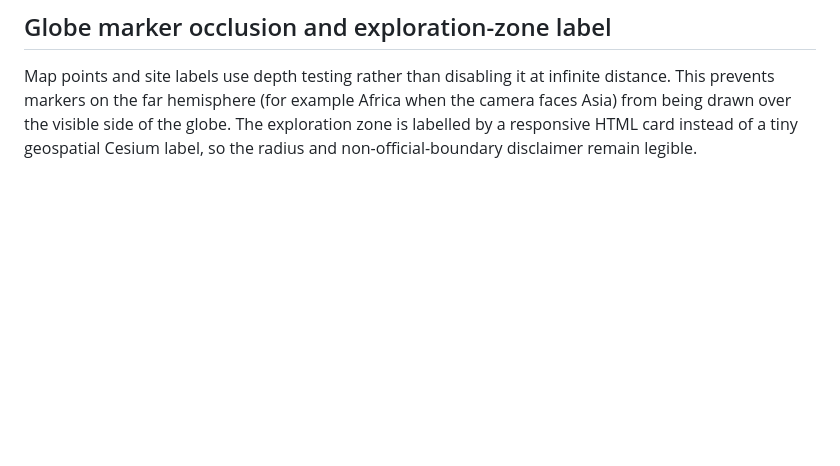
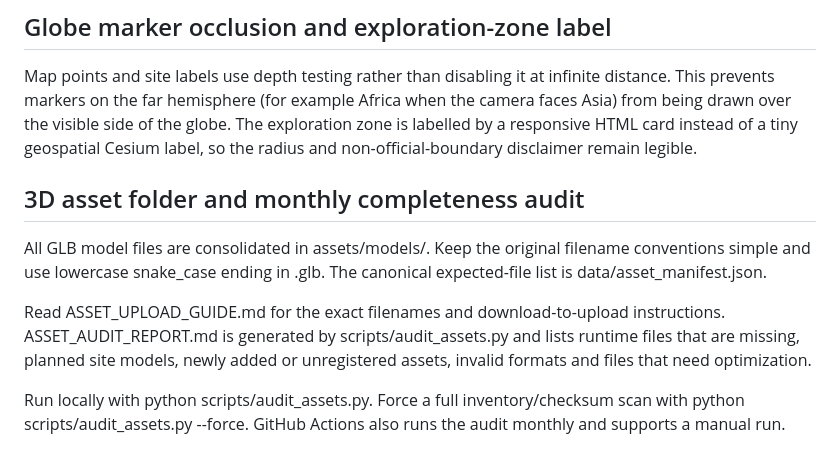
Before and after one commit to AnggaConni/SainsCultureBoardGame, a Markdown page: README.md, the part around the change. Rendered like a GitHub page; blank space fills up the shorter version.

Commit message:
Document model folder and monthly asset audit

```diff
--- a/README.md
+++ b/README.md
@@ -86,3 +86,11 @@ The Borobudur overlay uses a square transparent canvas and fits the complete GLB
 
 ## Globe marker occlusion and exploration-zone label
 Map points and site labels use depth testing rather than disabling it at infinite distance. This prevents markers on the far hemisphere (for example Africa when the camera faces Asia) from being drawn over the visible side of the globe. The exploration zone is labelled by a responsive HTML card instead of a tiny geospatial Cesium label, so the radius and non-official-boundary disclaimer remain legible.
+
+
+## 3D asset folder and monthly completeness audit
+All GLB model files are consolidated in assets/models/. Keep the original filename conventions simple and use lowercase snake_case ending in .glb. The canonical expected-file list is data/asset_manifest.json.
+
+Read ASSET_UPLOAD_GUIDE.md for the exact filenames and download-to-upload instructions. ASSET_AUDIT_REPORT.md is generated by scripts/audit_assets.py and lists runtime files that are missing, planned site models, newly added or unregistered assets, invalid formats and files that need optimization.
+
+Run locally with python scripts/audit_assets.py. Force a full inventory/checksum scan with python scripts/audit_assets.py --force. GitHub Actions also runs the audit monthly and supports a manual run.
```
